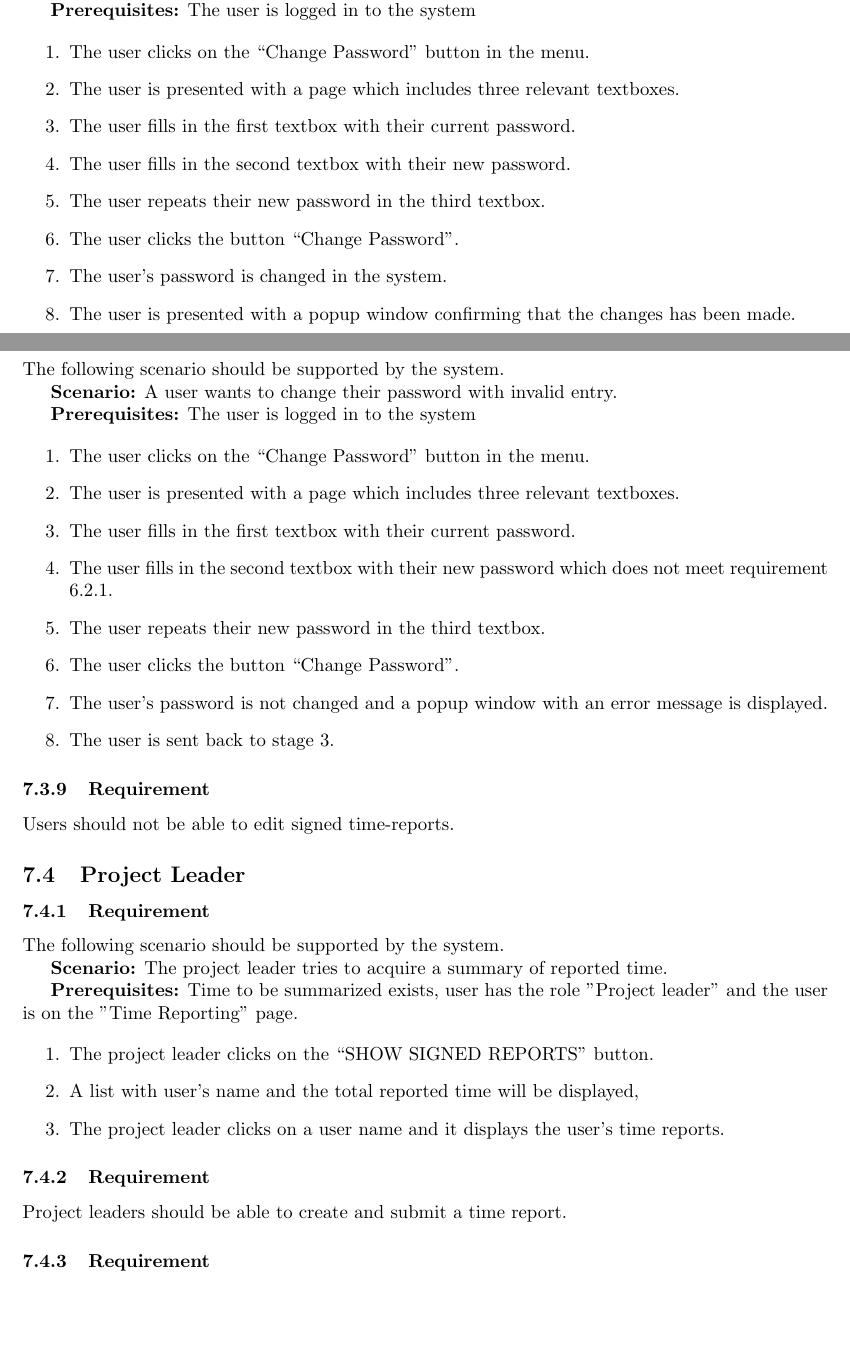
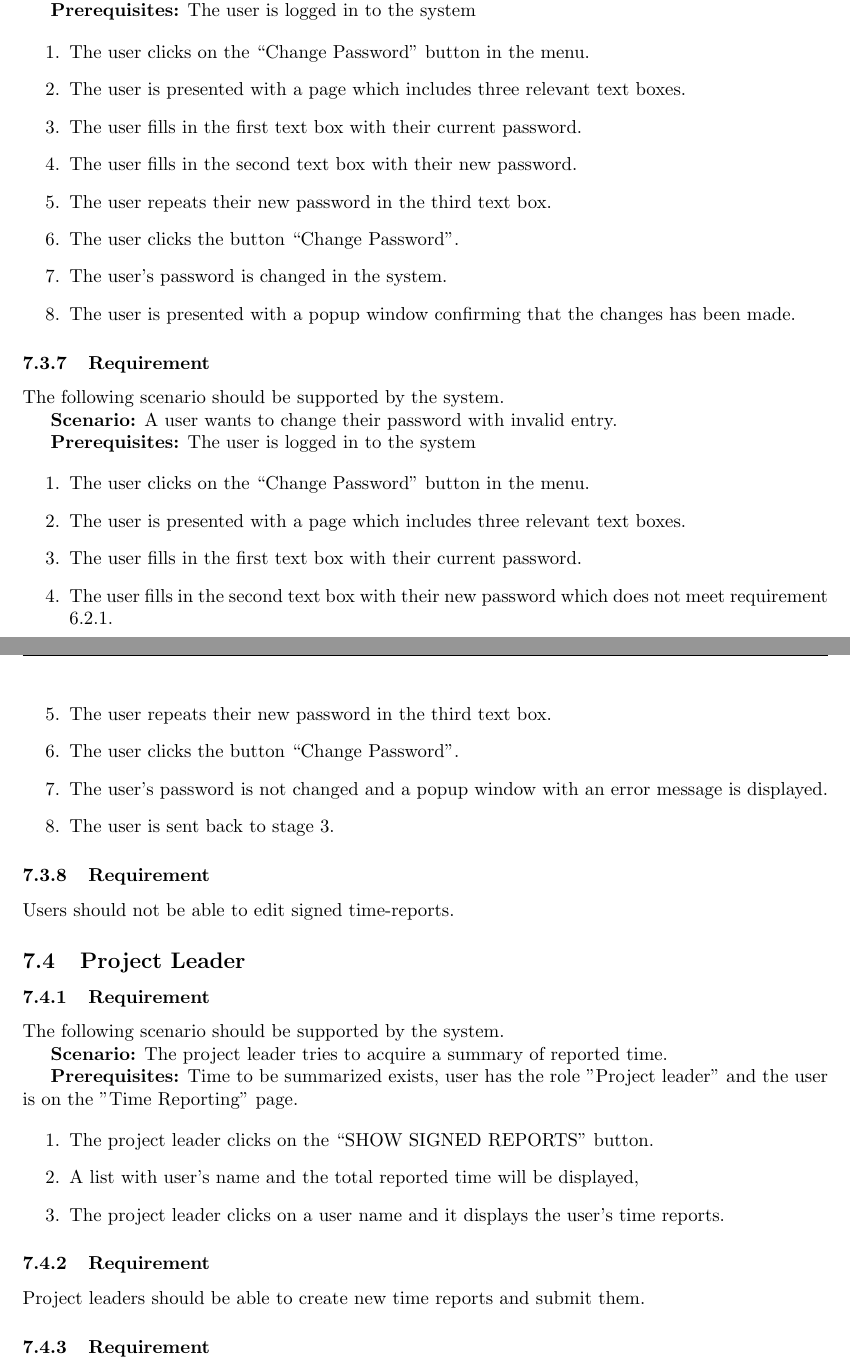
Before and after one commit to puspgroup2/work-library, a LaTeX document (P1-Baseline-Specification/PUSS214201_SRS/SRS.tex): two parts of pages 7 and 8 of 12, joined at a grey line, cut so that both start at the same text, the shorter picture padded with empty space. Compiled offline with pdfLaTeX.

Commit message:
Update SRS.tex
requirement 7.3.1 and 7.3.2 merged to one requirement.

```diff
--- a/P1-Baseline-Specification/PUSS214201_SRS/SRS.tex
+++ b/P1-Baseline-Specification/PUSS214201_SRS/SRS.tex
@@ -243,10 +242,10 @@ The following scenario should be supported by the system.
 
 \begin{enumerate}
     \item The user clicks on the “Change Password” button in the menu.
-    \item The user is presented with a page which includes three relevant textboxes.
-    \item The user fills in the first textbox with their current password.
-    \item The user fills in the second textbox with their new password.
-    \item The user repeats their new password in the third textbox.
+    \item The user is presented with a page which includes three relevant text boxes.
+    \item The user fills in the first text box with their current password.
+    \item The user fills in the second text box with their new password.
+    \item The user repeats their new password in the third text box.
     \item The user clicks the button “Change Password”.
     \item The user's password is changed in the system.
     \item The user is presented with a popup window confirming that the changes has been made.
@@ -263,10 +262,10 @@ The following scenario should be supported by the system.
 
 \begin{enumerate}
     \item The user clicks on the “Change Password” button in the menu.
-    \item The user is presented with a page which includes three relevant textboxes.
-    \item The user fills in the first textbox with their current password.
-    \item The user fills in the second textbox with their new password which does not meet requirement 6.2.1.
-    \item The user repeats their new password in the third textbox.
+    \item The user is presented with a page which includes three relevant text boxes.
+    \item The user fills in the first text box with their current password.
+    \item The user fills in the second text box with their new password which does not meet requirement 6.2.1.
+    \item The user repeats their new password in the third text box.
     \item The user clicks the button “Change Password”.
     \item The user's password is not changed and a popup window with an error message is displayed.
     \item The user is sent back to stage 3.
@@ -290,7 +289,7 @@ The following scenario should be supported by the system.
 \end{enumerate}
 
 \subsubsection{Requirement}
-Project leaders should be able to create and submit a time report.
+Project leaders should be able to create new time reports and submit them.
 
 \subsubsection{Requirement}
 Project leader should be able to view all project members and their individual roles.
```
Also changed, not shown: P1-Baseline-Specification/PUSS214201_SRS/SRS.tex (7 more changed lines).
